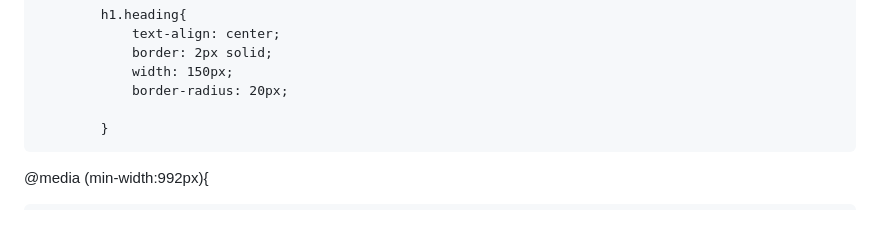
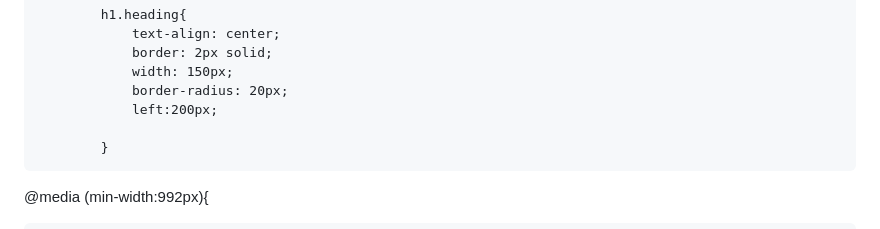
Before and after one commit to jashhirani/MODULE2-ASSIGNMENT, a Markdown page: README.md, the part around the change. GitHub-like rendering.

```diff
--- a/README.md
+++ b/README.md
@@ -21,6 +21,7 @@
 				border: 2px solid;
 				width: 150px;
 				border-radius: 20px;
+				left:200px;
 
 			}
 
```
